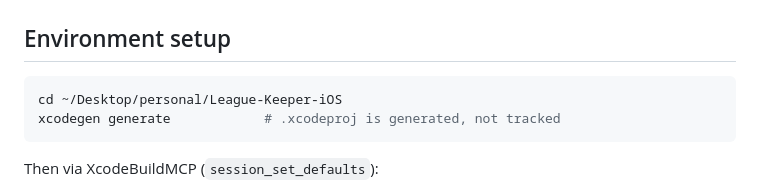
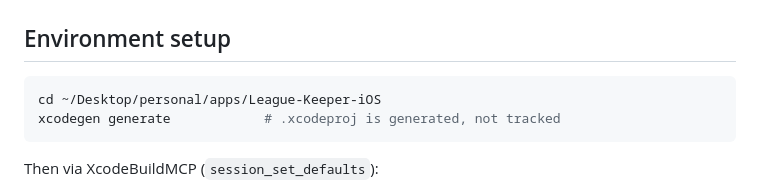
Before and after one commit to jacobrozell/League-Keeper-iOS, a Markdown page: FutureIdeas/ReviewerReadinessHandoff.md, the part around the change. Drawn GitHub-style.

Commit message:
Point the handoff at the apps folder.
Co-authored-by: Cursor <cursoragent@cursor.com>

````diff
--- a/FutureIdeas/ReviewerReadinessHandoff.md
+++ b/FutureIdeas/ReviewerReadinessHandoff.md
@@ -31,7 +31,7 @@ Handoff for a new agent continuing the **App Store reviewer-readiness** effort.
 ## Environment setup
 
 ```bash
-cd ~/Desktop/personal/League-Keeper-iOS
+cd ~/Desktop/personal/apps/League-Keeper-iOS
 xcodegen generate            # .xcodeproj is generated, not tracked
 ```
 
````
